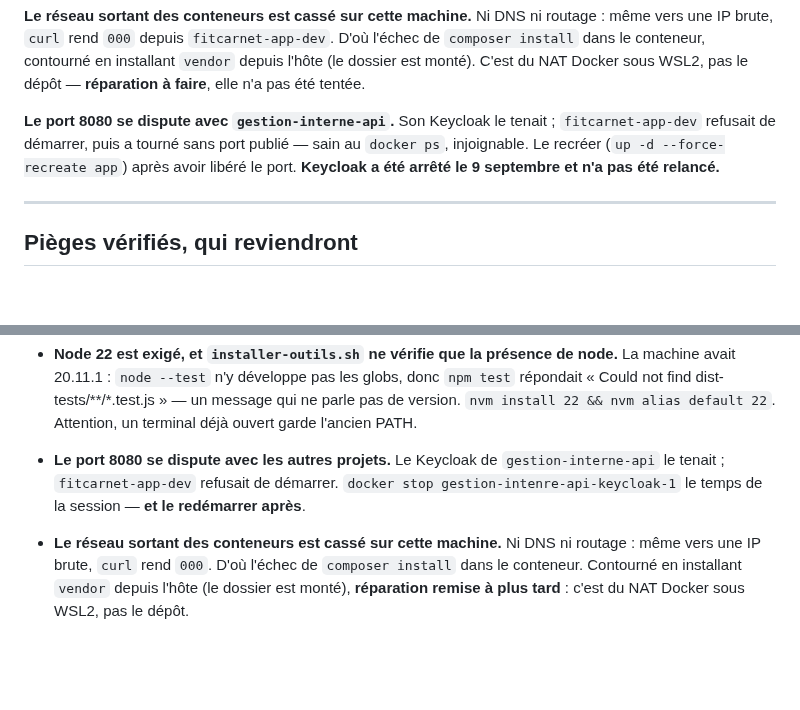
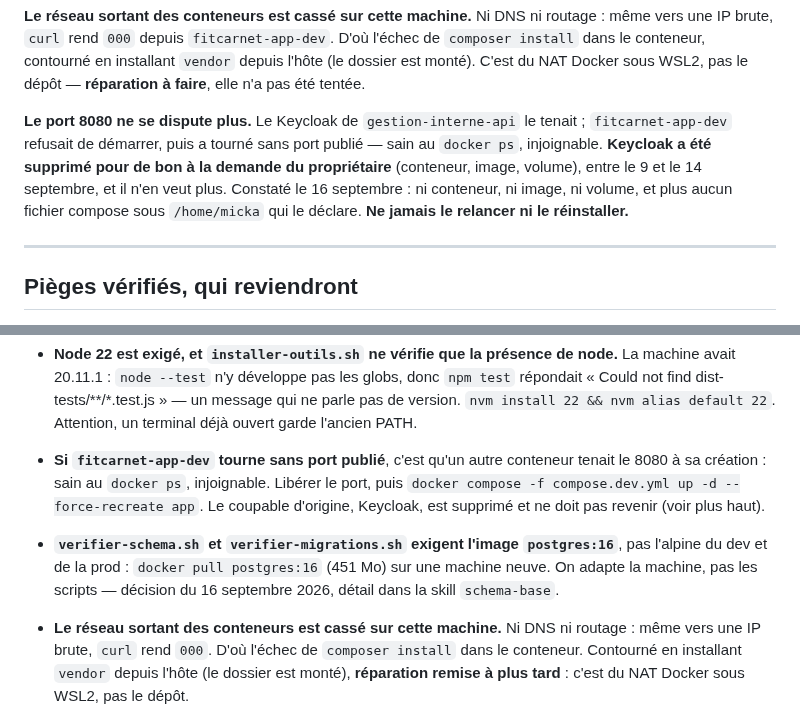
Before and after one commit to mickaelpol/fitcarnet, a Markdown page: REPRENDRE.md, 2 parts joined by grey strips. Drawn GitHub-style; blank space fills up the shorter version.

Commit message:
schema-base disait encore que 280 lignes d'ecart etaient normales
La skill acceptait un ecart de verifier-schema.sh comme « connu » alors
qu'il est resorbe depuis le 14 septembre : elle apprenait a ignorer le seul
controle capable de voir une evolution de schema ecrite d'un seul cote.
Seule reponse valable desormais : « identiques ».

Corrige au passage ce qu'elle affirmait a tort :
- les lanceurs ne tiennent plus de liste fichier par fichier mais des
  motifs 1x/2x/3x — une migration 40 n'est jouee nulle part, la prochaine
  est la 34 ;
- la migration 16 reecrit cinq aliments communs, pas quatre ;
- le constat 11 est traite par la 31, qui n'indexe que cinq cles sur dix,
  deliberement ;
- rattraper-dev.sh apres chaque pull qui apporte une migration (le
  16 septembre, la base de dev manquait encore les migrations 30 a 33).

Les deux scripts de verification tournent sur postgres:16, pas sur
l'alpine du dev et de la prod. Decision du proprietaire : on adapte la
machine, pas les scripts. docker pull postgres:16 ajoute a
NOUVELLE-MACHINE.md ; verifie ici, les deux scripts passent tels quels.

REPRENDRE.md demandait encore de redemarrer Keycloak apres la session :
il est supprime pour de bon (conteneur, image, volume, plus aucun compose
qui le declare) et ne doit pas revenir.

Co-Authored-By: Claude Opus 5 <noreply@anthropic.com>
Claude-Session: https://claude.ai/code/session_01JGoL1xdUvxfhiT2gzdJi7P

```diff
--- a/REPRENDRE.md
+++ b/REPRENDRE.md
@@ -1120,11 +1120,13 @@ D'où l'échec de `composer install` dans le conteneur, contourné en installant
 `vendor` depuis l'hôte (le dossier est monté). C'est du NAT Docker sous WSL2,
 pas le dépôt — **réparation à faire**, elle n'a pas été tentée.
 
-**Le port 8080 se dispute avec `gestion-interne-api`.** Son Keycloak le tenait ;
-`fitcarnet-app-dev` refusait de démarrer, puis a tourné sans port publié — sain
-au `docker ps`, injoignable. Le recréer (`up -d --force-recreate app`) après
-avoir libéré le port. **Keycloak a été arrêté le 9 septembre et n'a pas été
-relancé.**
+**Le port 8080 ne se dispute plus.** Le Keycloak de `gestion-interne-api` le
+tenait ; `fitcarnet-app-dev` refusait de démarrer, puis a tourné sans port
+publié — sain au `docker ps`, injoignable. **Keycloak a été supprimé pour de bon
+à la demande du propriétaire** (conteneur, image, volume), entre le 9 et le
+14 septembre, et il n'en veut plus. Constaté le 16 septembre : ni conteneur, ni
+image, ni volume, et plus aucun fichier compose sous `/home/micka` qui le
+déclare. **Ne jamais le relancer ni le réinstaller.**
 
 ---
 
@@ -1195,10 +1197,15 @@ relancé.**
   donc `npm test` répondait « Could not find dist-tests/**/*.test.js » — un
   message qui ne parle pas de version. `nvm install 22 && nvm alias default 22`.
   Attention, un terminal déjà ouvert garde l'ancien PATH.
-- **Le port 8080 se dispute avec les autres projets.** Le Keycloak de
-  `gestion-interne-api` le tenait ; `fitcarnet-app-dev` refusait de démarrer.
-  `docker stop gestion-intenre-api-keycloak-1` le temps de la session — **et le
-  redémarrer après**.
+- **Si `fitcarnet-app-dev` tourne sans port publié**, c'est qu'un autre
+  conteneur tenait le 8080 à sa création : sain au `docker ps`, injoignable.
+  Libérer le port, puis `docker compose -f compose.dev.yml up -d
+  --force-recreate app`. Le coupable d'origine, Keycloak, est supprimé et ne
+  doit pas revenir (voir plus haut).
+- **`verifier-schema.sh` et `verifier-migrations.sh` exigent l'image
+  `postgres:16`**, pas l'alpine du dev et de la prod : `docker pull postgres:16`
+  (451 Mo) sur une machine neuve. On adapte la machine, pas les scripts —
+  décision du 16 septembre 2026, détail dans la skill `schema-base`.
 - **Le réseau sortant des conteneurs est cassé sur cette machine.** Ni DNS ni
   routage : même vers une IP brute, `curl` rend `000`. D'où l'échec de
   `composer install` dans le conteneur. Contourné en installant `vendor` depuis
```
Also changed, not shown: NOUVELLE-MACHINE.md (+2 -0 lines), 1 other file.
